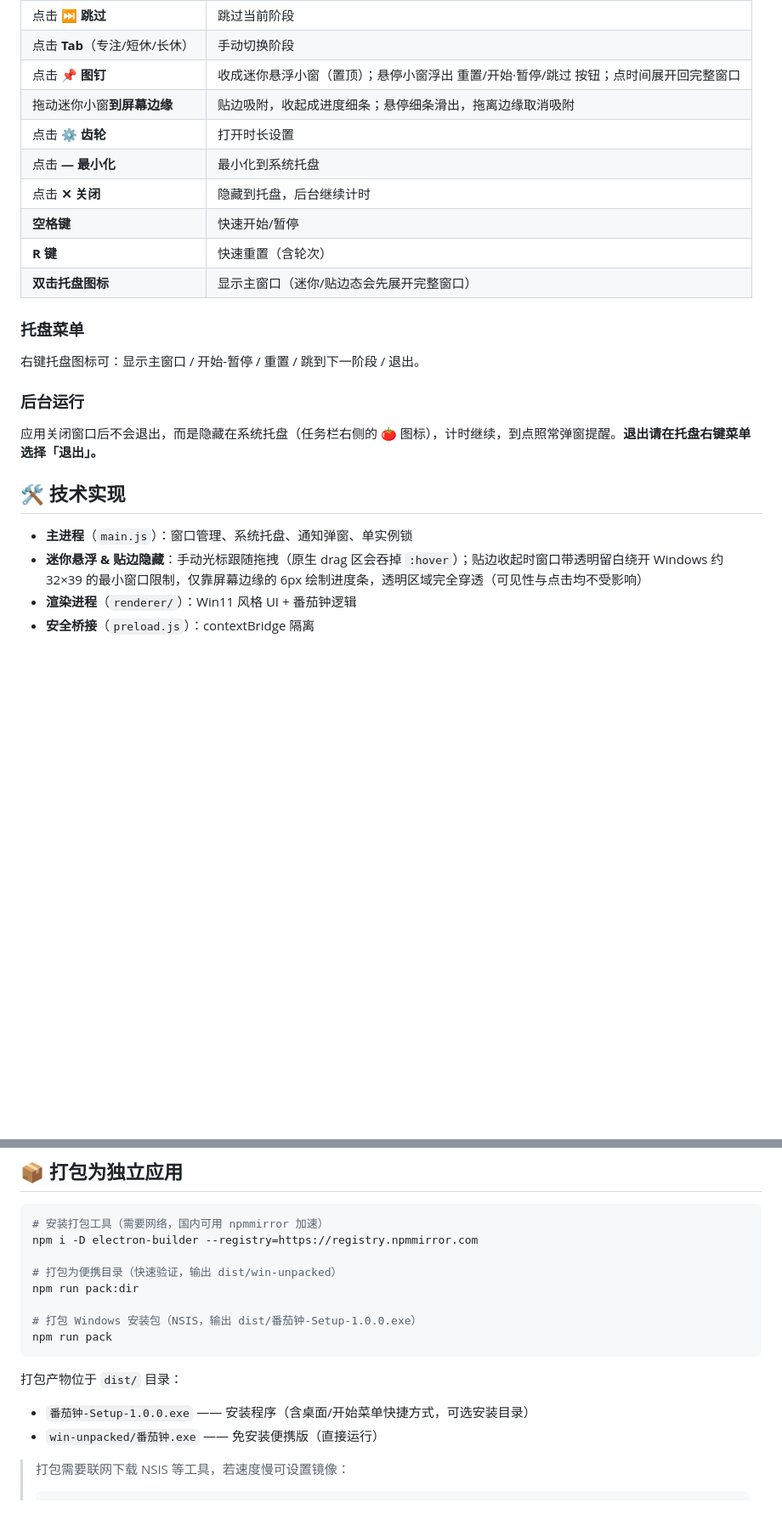
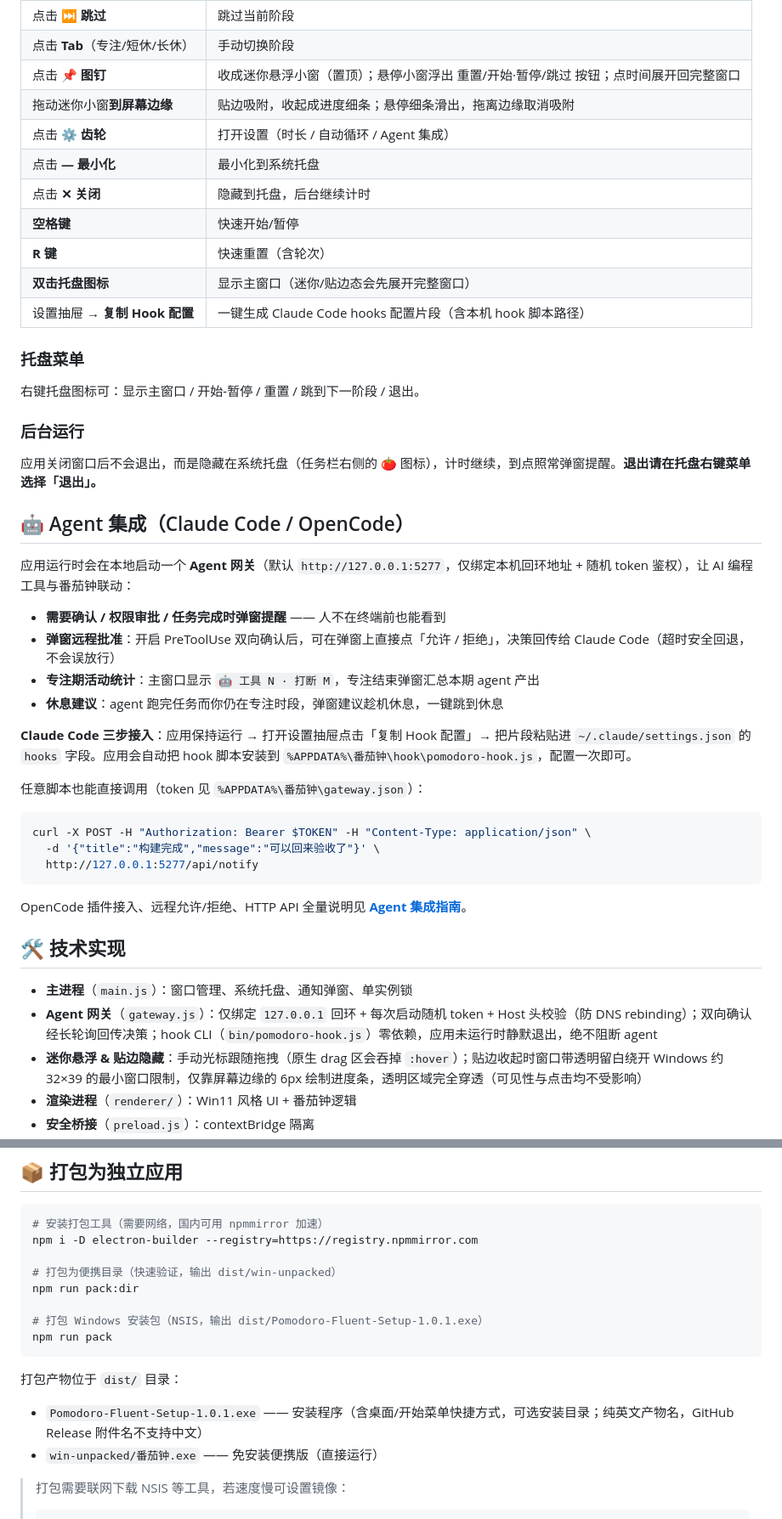
Before and after one commit to HonorVanEr/pomodoro-fluent, a Markdown page: README.md, 2 parts joined by grey strips. Shown at 85% size. GitHub-like rendering; blank space fills up the shorter version.

Commit message:
更新 README：Agent 集成章节、使用说明与技术实现补充，修正打包产物名

````diff
--- a/README.md
+++ b/README.md
@@ -50,12 +50,13 @@ npm start
 | 点击 **Tab**（专注/短休/长休） | 手动切换阶段 |
 | 点击 **📌 图钉** | 收成迷你悬浮小窗（置顶）；悬停小窗浮出 重置/开始·暂停/跳过 按钮；点时间展开回完整窗口 |
 | 拖动迷你小窗**到屏幕边缘** | 贴边吸附，收起成进度细条；悬停细条滑出，拖离边缘取消吸附 |
-| 点击 **⚙ 齿轮** | 打开时长设置 |
+| 点击 **⚙ 齿轮** | 打开设置（时长 / 自动循环 / Agent 集成） |
 | 点击 **— 最小化** | 最小化到系统托盘 |
 | 点击 **✕ 关闭** | 隐藏到托盘，后台继续计时 |
 | **空格键** | 快速开始/暂停 |
 | **R 键** | 快速重置（含轮次） |
 | **双击托盘图标** | 显示主窗口（迷你/贴边态会先展开完整窗口） |
+| 设置抽屉 → **复制 Hook 配置** | 一键生成 Claude Code hooks 配置片段（含本机 hook 脚本路径） |
 
 ### 托盘菜单
 右键托盘图标可：显示主窗口 / 开始-暂停 / 重置 / 跳到下一阶段 / 退出。
@@ -63,9 +64,31 @@ npm start
 ### 后台运行
 应用关闭窗口后不会退出，而是隐藏在系统托盘（任务栏右侧的 🍅 图标），计时继续，到点照常弹窗提醒。**退出请在托盘右键菜单选择「退出」。**
 
+## 🤖 Agent 集成（Claude Code / OpenCode）
+
+应用运行时会在本地启动一个 **Agent 网关**（默认 `http://127.0.0.1:5277`，仅绑定本机回环地址 + 随机 token 鉴权），让 AI 编程工具与番茄钟联动：
+
+- **需要确认 / 权限审批 / 任务完成时弹窗提醒** —— 人不在终端前也能看到
+- **弹窗远程批准**：开启 PreToolUse 双向确认后，可在弹窗上直接点「允许 / 拒绝」，决策回传给 Claude Code（超时安全回退，不会误放行）
+- **专注期活动统计**：主窗口显示 `🤖 工具 N · 打断 M`，专注结束弹窗汇总本期 agent 产出
+- **休息建议**：agent 跑完任务而你仍在专注时段，弹窗建议趁机休息，一键跳到休息
+
+**Claude Code 三步接入**：应用保持运行 → 打开设置抽屉点击「复制 Hook 配置」→ 把片段粘贴进 `~/.claude/settings.json` 的 `hooks` 字段。应用会自动把 hook 脚本安装到 `%APPDATA%\番茄钟\hook\pomodoro-hook.js`，配置一次即可。
+
+任意脚本也能直接调用（token 见 `%APPDATA%\番茄钟\gateway.json`）：
+
+```bash
+curl -X POST -H "Authorization: Bearer $TOKEN" -H "Content-Type: application/json" \
+  -d '{"title":"构建完成","message":"可以回来验收了"}' \
+  http://127.0.0.1:5277/api/notify
+```
+
+OpenCode 插件接入、远程允许/拒绝、HTTP API 全量说明见 **[Agent 集成指南](docs/agent-hooks.md)**。
+
 ## 🛠️ 技术实现
 
 - **主进程**（`main.js`）：窗口管理、系统托盘、通知弹窗、单实例锁
+- **Agent 网关**（`gateway.js`）：仅绑定 `127.0.0.1` 回环 + 每次启动随机 token + Host 头校验（防 DNS rebinding）；双向确认经长轮询回传决策；hook CLI（`bin/pomodoro-hook.js`）零依赖，应用未运行时静默退出，绝不阻断 agent
 - **迷你悬浮 & 贴边隐藏**：手动光标跟随拖拽（原生 drag 区会吞掉 `:hover`）；贴边收起时窗口带透明留白绕开 Windows 约 32×39 的最小窗口限制，仅靠屏幕边缘的 6px 绘制进度条，透明区域完全穿透（可见性与点击均不受影响）
 - **渲染进程**（`renderer/`）：Win11 风格 UI + 番茄钟逻辑
 - **安全桥接**（`preload.js`）：contextBridge 隔离
@@ -86,12 +109,12 @@ npm i -D electron-builder --registry=https://registry.npmmirror.com
 # 打包为便携目录（快速验证，输出 dist/win-unpacked）
 npm run pack:dir
 
-# 打包 Windows 安装包（NSIS，输出 dist/番茄钟-Setup-1.0.0.exe）
+# 打包 Windows 安装包（NSIS，输出 dist/Pomodoro-Fluent-Setup-1.0.1.exe）
 npm run pack
 ```
 
 打包产物位于 `dist/` 目录：
-- `番茄钟-Setup-1.0.0.exe` —— 安装程序（含桌面/开始菜单快捷方式，可选安装目录）
+- `Pomodoro-Fluent-Setup-1.0.1.exe` —— 安装程序（含桌面/开始菜单快捷方式，可选安装目录；纯英文产物名，GitHub Release 附件名不支持中文）
 - `win-unpacked/番茄钟.exe` —— 免安装便携版（直接运行）
 
 > 打包需要联网下载 NSIS 等工具，若速度慢可设置镜像：
````
